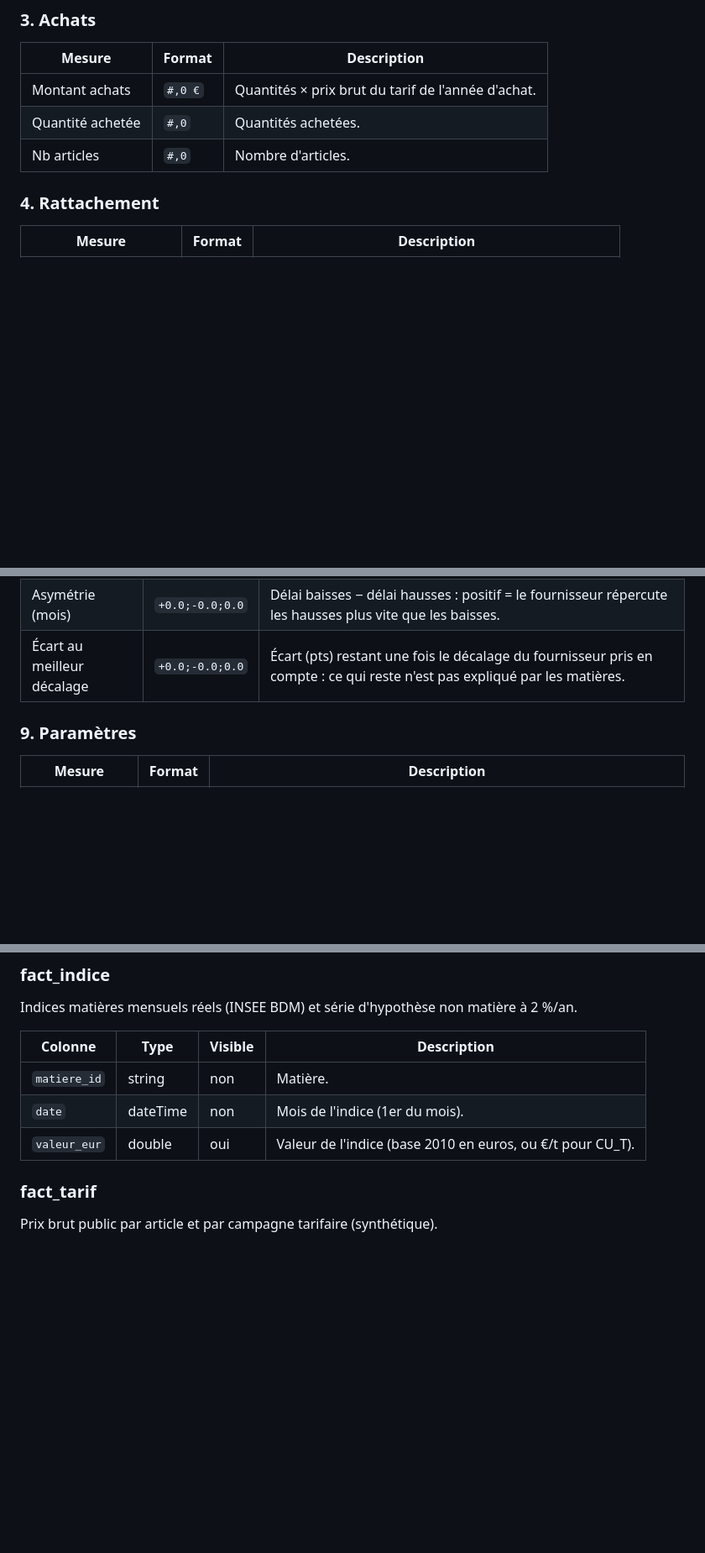
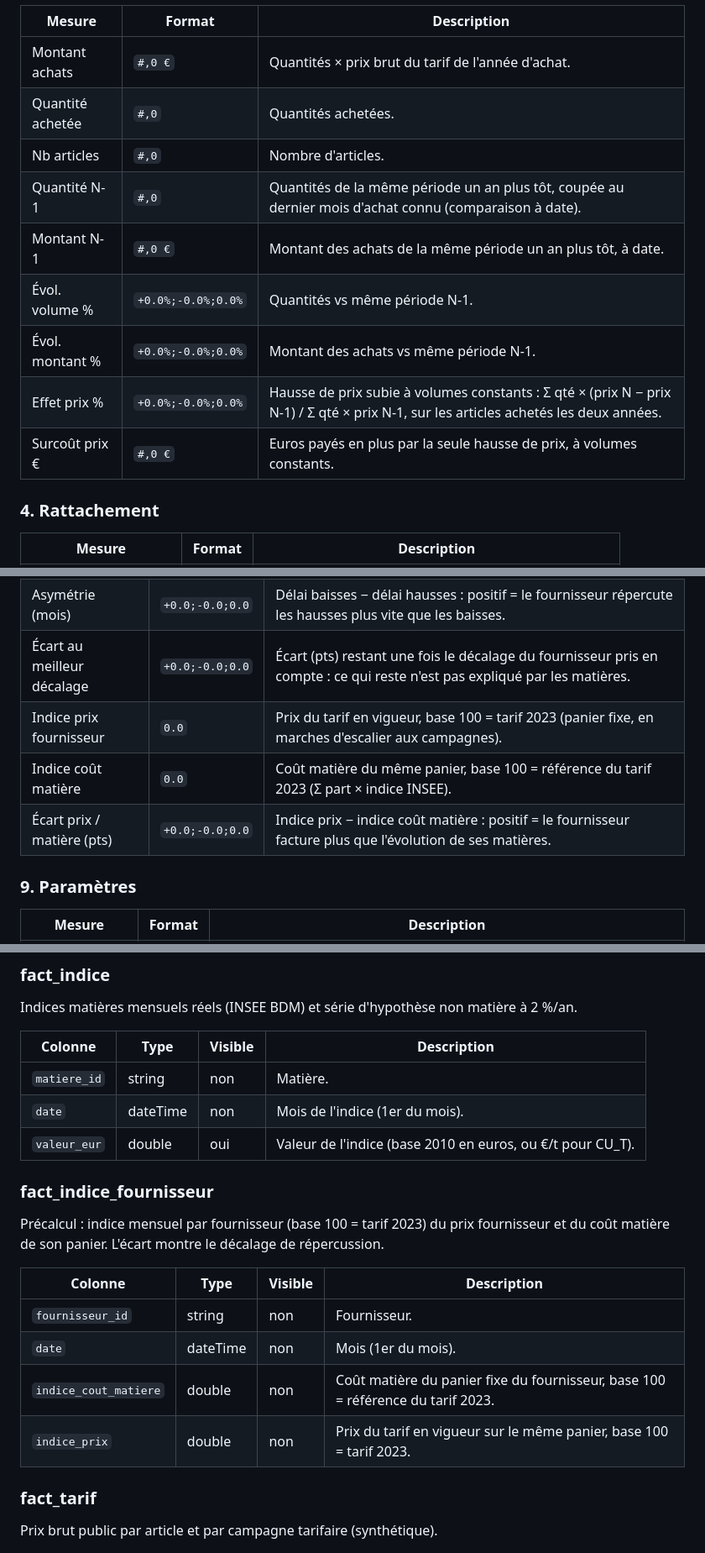
Before and after one commit to PDUCLOS/buyvera-bi, a Markdown page: docs/dictionnaire.md, 3 parts joined by grey strips. Shown at 84% size. Drawn GitHub-style; blank space fills up the shorter version.

```diff
--- a/docs/dictionnaire.md
+++ b/docs/dictionnaire.md
@@ -84,6 +87,12 @@ Toutes de plusieurs vers un, filtrage dans un seul sens.
 | Montant achats | `#,0 €` | Quantités × prix brut du tarif de l'année d'achat. |
 | Quantité achetée | `#,0` | Quantités achetées. |
 | Nb articles | `#,0` | Nombre d'articles. |
+| Quantité N-1 | `#,0` | Quantités de la même période un an plus tôt, coupée au dernier mois d'achat connu (comparaison à date). |
+| Montant N-1 | `#,0 €` | Montant des achats de la même période un an plus tôt, à date. |
+| Évol. volume % | `+0.0%;-0.0%;0.0%` | Quantités vs même période N-1. |
+| Évol. montant % | `+0.0%;-0.0%;0.0%` | Montant des achats vs même période N-1. |
+| Effet prix % | `+0.0%;-0.0%;0.0%` | Hausse de prix subie à volumes constants : Σ qté × (prix N − prix N-1) / Σ qté × prix N-1, sur les articles achetés les deux années. |
+| Surcoût prix € | `#,0 €` | Euros payés en plus par la seule hausse de prix, à volumes constants. |
 
 ### 4. Rattachement
 
@@ -142,6 +153,9 @@ Toutes de plusieurs vers un, filtrage dans un seul sens.
 | Délai baisses (mois) | `0.0` | Décalage moyen de répercussion sur les campagnes où les matières baissent (12 = baisse jamais vraiment répercutée). |
 | Asymétrie (mois) | `+0.0;-0.0;0.0` | Délai baisses − délai hausses : positif = le fournisseur répercute les hausses plus vite que les baisses. |
 | Écart au meilleur décalage | `+0.0;-0.0;0.0` | Écart (pts) restant une fois le décalage du fournisseur pris en compte : ce qui reste n'est pas expliqué par les matières. |
+| Indice prix fournisseur | `0.0` | Prix du tarif en vigueur, base 100 = tarif 2023 (panier fixe, en marches d'escalier aux campagnes). |
+| Indice coût matière | `0.0` | Coût matière du même panier, base 100 = référence du tarif 2023 (Σ part × indice INSEE). |
+| Écart prix / matière (pts) | `+0.0;-0.0;0.0` | Indice prix − indice coût matière : positif = le fournisseur facture plus que l'évolution de ses matières. |
 
 ### 9. Paramètres
 
@@ -300,6 +316,17 @@ Indices matières mensuels réels (INSEE BDM) et série d'hypothèse non matièr
 | `matiere_id` | string | non | Matière. |
 | `date` | dateTime | non | Mois de l'indice (1er du mois). |
 | `valeur_eur` | double | oui | Valeur de l'indice (base 2010 en euros, ou €/t pour CU_T). |
+
+### fact_indice_fournisseur
+
+Précalcul : indice mensuel par fournisseur (base 100 = tarif 2023) du prix fournisseur et du coût matière de son panier. L'écart montre le décalage de répercussion.
+
+| Colonne | Type | Visible | Description |
+|---|---|---|---|
+| `fournisseur_id` | string | non | Fournisseur. |
+| `date` | dateTime | non | Mois (1er du mois). |
+| `indice_cout_matiere` | double | non | Coût matière du panier fixe du fournisseur, base 100 = référence du tarif 2023. |
+| `indice_prix` | double | non | Prix du tarif en vigueur sur le même panier, base 100 = tarif 2023. |
 
 ### fact_tarif
 
```
Also changed, not shown: other parts of docs/dictionnaire.md (+8 -1 lines), README.md (+4 -2 lines), docs/captures/00_parcours.png (added), docs/captures/07_fiche_negociation.png, docs/captures/09_prix_volumes.png (added), 5 other files.
